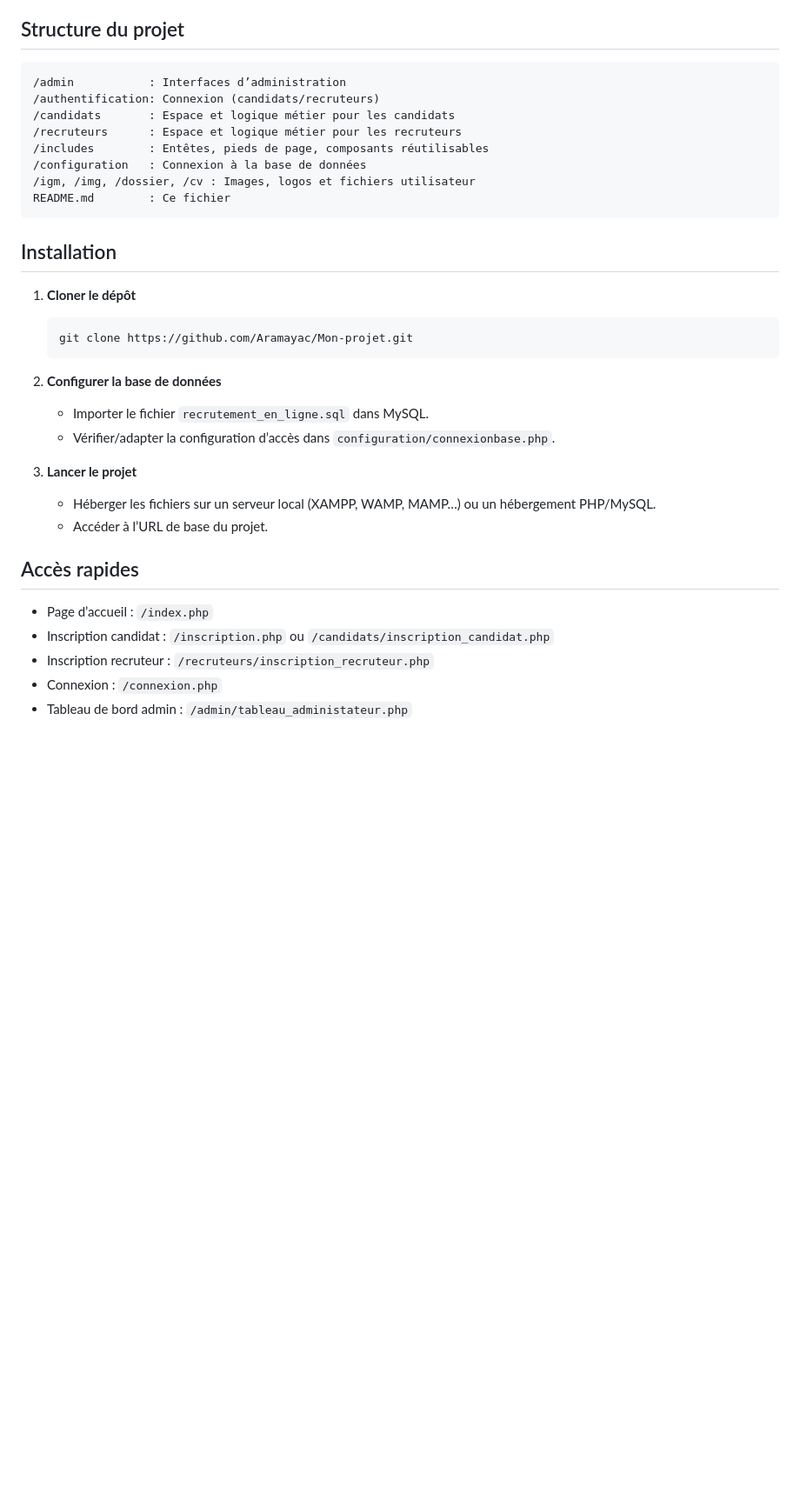
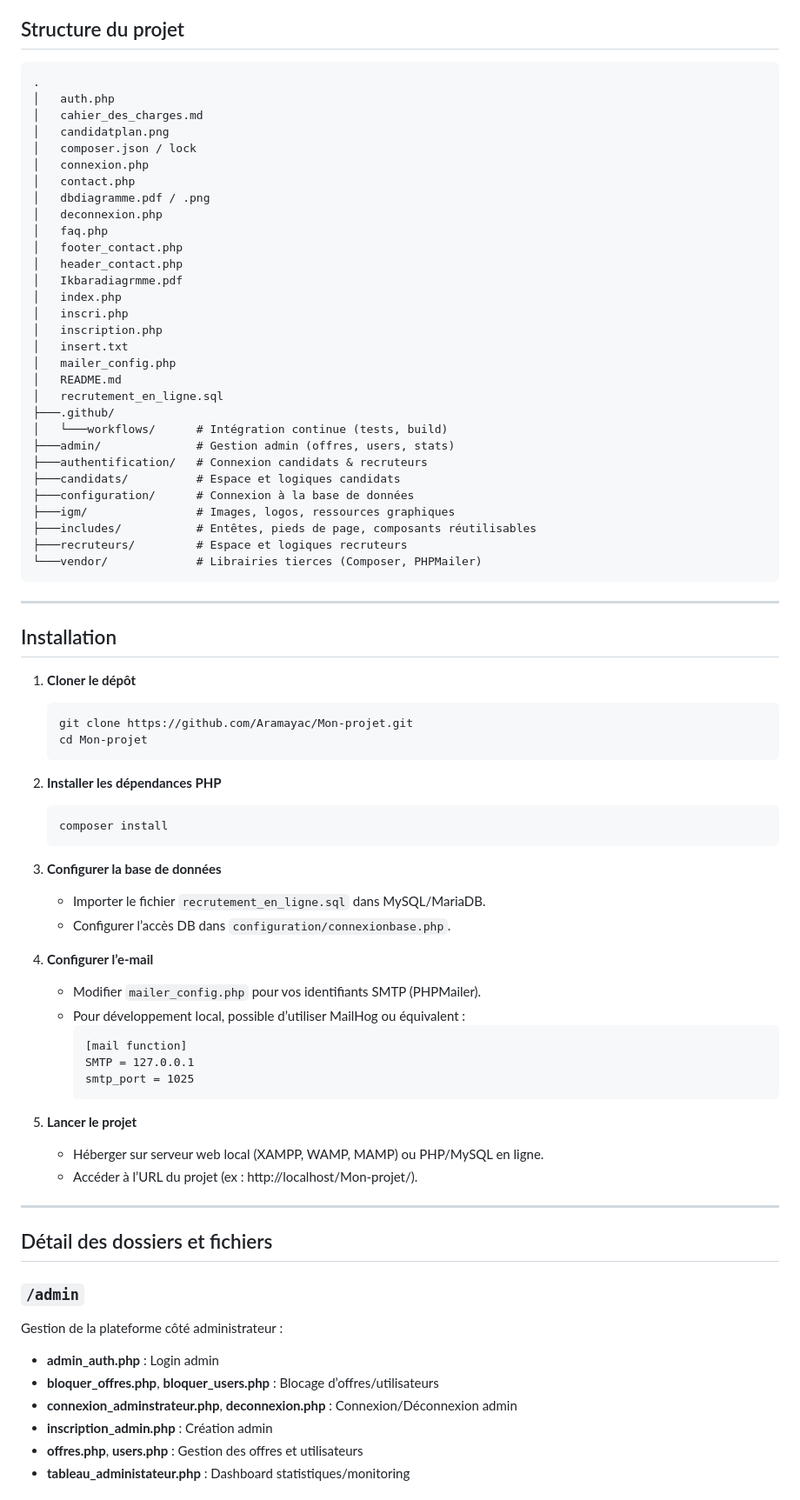
Before and after one commit to Aramayac/Mon-projet, a Markdown page: README.md, the part around the change printed below. Shown: that part at 87% size. GitHub-like rendering; blank space fills up the shorter version.

````diff
--- a/README.md
+++ b/README.md
@@ -39,35 +54,80 @@ Ce projet est une plateforme web de recrutement en ligne permettant la mise en r
 ## Structure du projet
 
 ```
-/admin           : Interfaces d’administration
-/authentification: Connexion (candidats/recruteurs)
-/candidats       : Espace et logique métier pour les candidats
-/recruteurs      : Espace et logique métier pour les recruteurs
-/includes        : Entêtes, pieds de page, composants réutilisables
-/configuration   : Connexion à la base de données
-/igm, /img, /dossier, /cv : Images, logos et fichiers utilisateur
-README.md        : Ce fichier
+.
+│   auth.php
+│   cahier_des_charges.md
+│   candidatplan.png
+│   composer.json / lock
+│   connexion.php
+│   contact.php
+│   dbdiagramme.pdf / .png
+│   deconnexion.php
+│   faq.php
+│   footer_contact.php
+│   header_contact.php
+│   Ikbaradiagrmme.pdf
+│   index.php
+│   inscri.php
+│   inscription.php
+│   insert.txt
+│   mailer_config.php
+│   README.md
+│   recrutement_en_ligne.sql
+├───.github/
+│   └───workflows/      # Intégration continue (tests, build)
+├───admin/              # Gestion admin (offres, users, stats)
+├───authentification/   # Connexion candidats & recruteurs
+├───candidats/          # Espace et logiques candidats
+├───configuration/      # Connexion à la base de données
+├───igm/                # Images, logos, ressources graphiques
+├───includes/           # Entêtes, pieds de page, composants réutilisables
+├───recruteurs/         # Espace et logiques recruteurs
+└───vendor/             # Librairies tierces (Composer, PHPMailer)
 ```
+
+---
 
 ## Installation
 
 1. **Cloner le dépôt**
    ```bash
    git clone https://github.com/Aramayac/Mon-projet.git
+   cd Mon-projet
    ```
 
-2. **Configurer la base de données**
-   - Importer le fichier `recrutement_en_ligne.sql` dans MySQL.
-   - Vérifier/adapter la configuration d’accès dans `configuration/connexionbase.php`.
+2. **Installer les dépendances PHP**
+   ```bash
+   composer install
+   ```
 
-3. **Lancer le projet**
-   - Héberger les fichiers sur un serveur local (XAMPP, WAMP, MAMP…) ou un hébergement PHP/MySQL.
-   - Accéder à l’URL de base du projet.
+3. **Configurer la base de données**
+   - Importer le fichier `recrutement_en_ligne.sql` dans MySQL/MariaDB.
+   - Configurer l’accès DB dans `configuration/connexionbase.php`.
 
-## Accès rapides
+4. **Configurer l’e-mail**
+   - Modifier `mailer_config.php` pour vos identifiants SMTP (PHPMailer).
+   - Pour développement local, possible d’utiliser MailHog ou équivalent :
+     ```
+     [mail function]
+     SMTP = 127.0.0.1
+     smtp_port = 1025
+     ```
 
-- Page d’accueil : `/index.php`
-- Inscription candidat : `/inscription.php` ou `/candidats/inscription_candidat.php`
-- Inscription recruteur : `/recruteurs/inscription_recruteur.php`
-- Connexion : `/connexion.php`
-- Tableau de bord admin : `/admin/tableau_administateur.php`
+5. **Lancer le projet**
+   - Héberger sur serveur web local (XAMPP, WAMP, MAMP) ou PHP/MySQL en ligne.
+   - Accéder à l’URL du projet (ex : http://localhost/Mon-projet/).
+
+---
+
+## Détail des dossiers et fichiers
+
+### `/admin`
+Gestion de la plateforme côté administrateur :
+- **admin_auth.php** : Login admin
+- **bloquer_offres.php**, **bloquer_users.php** : Blocage d’offres/utilisateurs
+- **connexion_adminstrateur.php**, **deconnexion.php** : Connexion/Déconnexion admin
+- **inscription_admin.php** : Création admin
+- **offres.php**, **users.php** : Gestion des offres et utilisateurs
+- **tableau_administateur.php** : Dashboard statistiques/monitoring
+
````
Also changed, not shown: other parts of README.md (+98 -31 lines).
